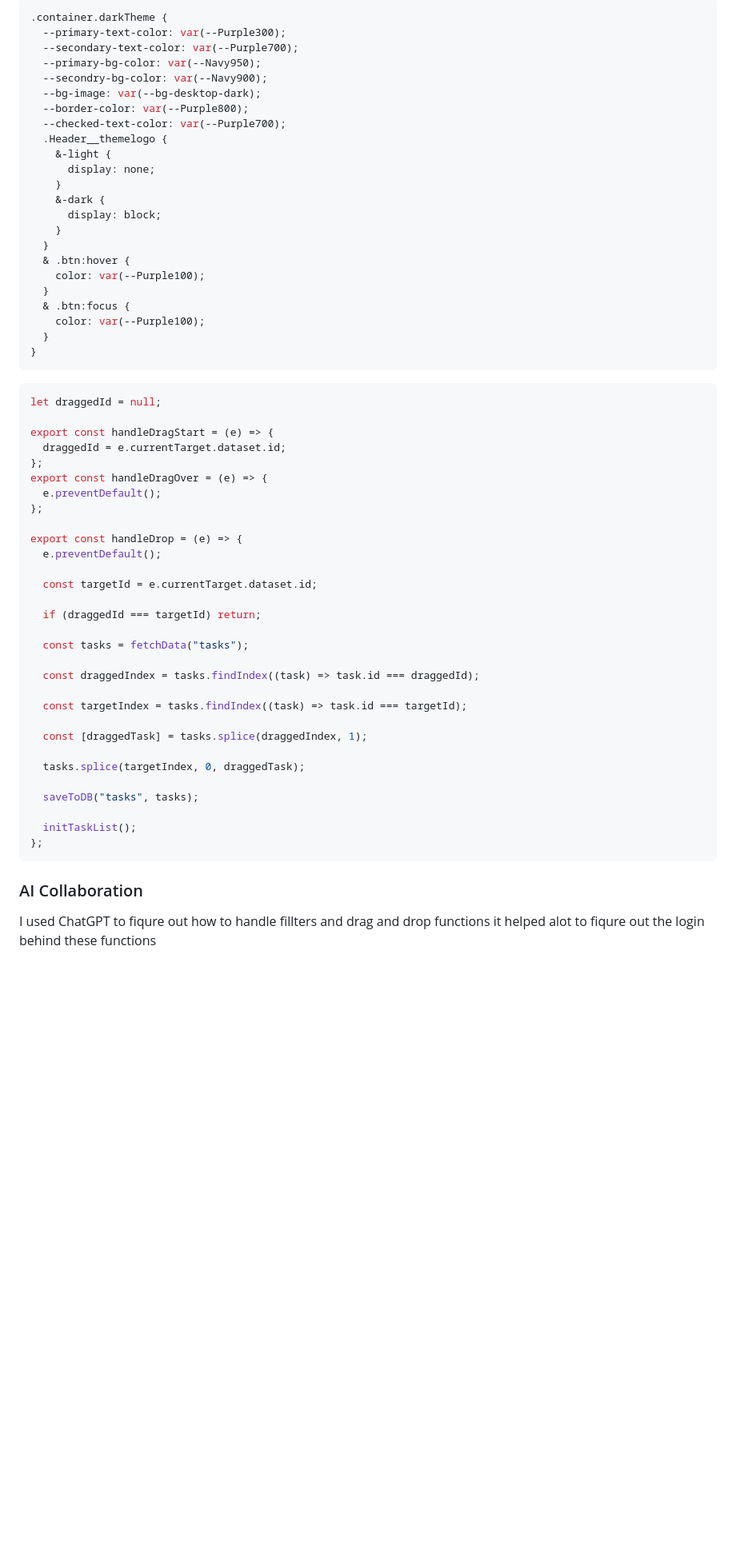
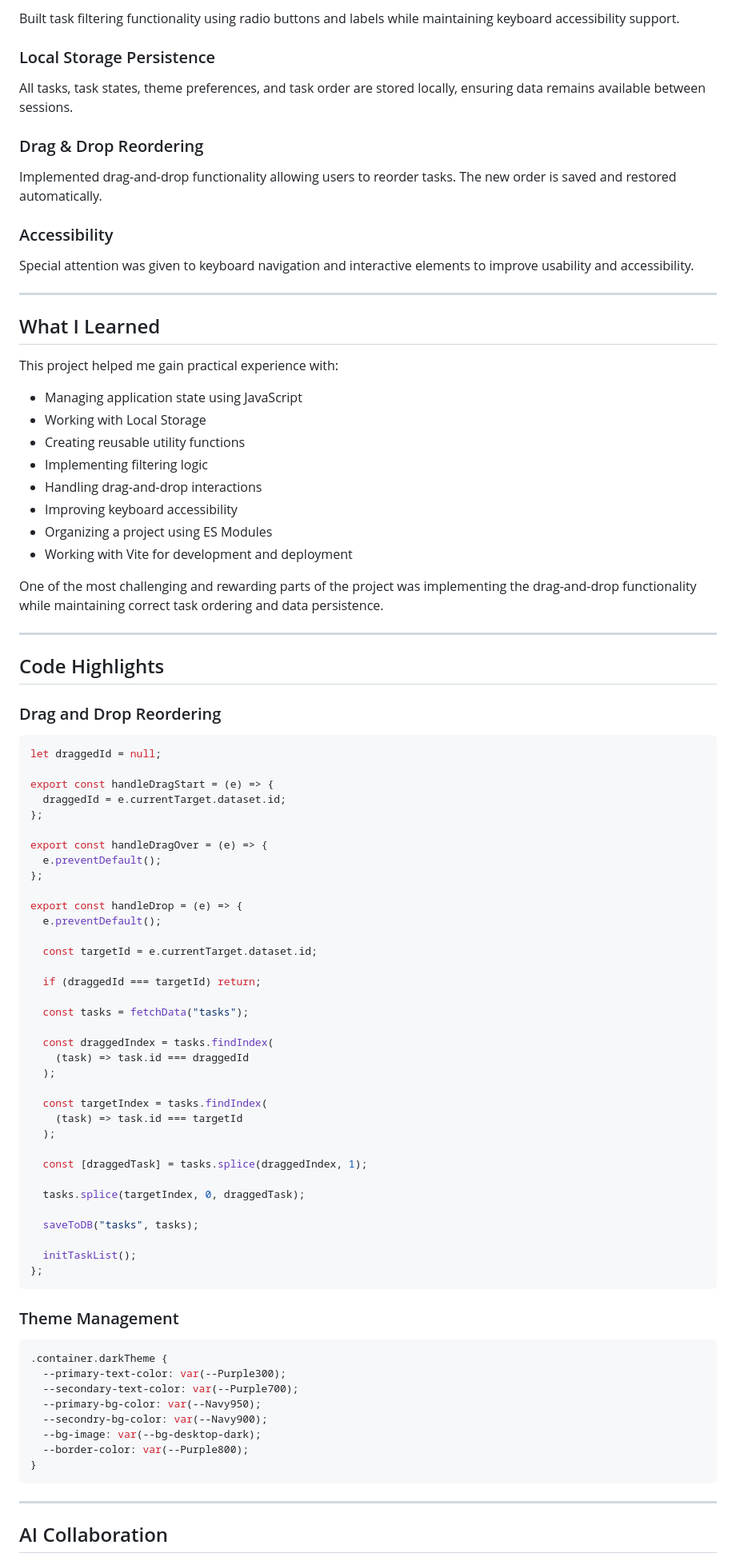
Before and after one commit to mohamad-aboeisa/Todo-App, a Markdown page: README.md, the part around one of its changes. Shown at 80% size. Drawn GitHub-style; blank space fills up the shorter version.

````diff
--- a/README.md
+++ b/README.md
@@ -74,29 +68,40 @@ I learned how to handle darktheme using css variables, handling filters using ra
 
-```css
-.container.darkTheme {
-  --primary-text-color: var(--Purple300);
-  --secondary-text-color: var(--Purple700);
-  --primary-bg-color: var(--Navy950);
-  --secondry-bg-color: var(--Navy900);
-  --bg-image: var(--bg-desktop-dark);
-  --border-color: var(--Purple800);
-  --checked-text-color: var(--Purple700);
-  .Header__themelogo {
-    &-light {
-      display: none;
-    }
-    &-dark {
-      display: block;
-    }
-  }
-  & .btn:hover {
-    color: var(--Purple100);
-  }
-  & .btn:focus {
-    color: var(--Purple100);
-  }
-}
-```
+Built task filtering functionality using radio buttons and labels while maintaining keyboard accessibility support.
+
+### Local Storage Persistence
+
+All tasks, task states, theme preferences, and task order are stored locally, ensuring data remains available between sessions.
+
+### Drag & Drop Reordering
+
+Implemented drag-and-drop functionality allowing users to reorder tasks. The new order is saved and restored automatically.
+
+### Accessibility
+
+Special attention was given to keyboard navigation and interactive elements to improve usability and accessibility.
+
+---
+
+## What I Learned
+
+This project helped me gain practical experience with:
+
+- Managing application state using JavaScript
+- Working with Local Storage
+- Creating reusable utility functions
+- Implementing filtering logic
+- Handling drag-and-drop interactions
+- Improving keyboard accessibility
+- Organizing a project using ES Modules
+- Working with Vite for development and deployment
+
+One of the most challenging and rewarding parts of the project was implementing the drag-and-drop functionality while maintaining correct task ordering and data persistence.
+
+---
+
+## Code Highlights
+
+### Drag and Drop Reordering
 
 ```js
 let draggedId = null;
@@ -104,6 +109,7 @@ let draggedId = null;
 export const handleDragStart = (e) => {
   draggedId = e.currentTarget.dataset.id;
 };
+
 export const handleDragOver = (e) => {
   e.preventDefault();
 };
@@ -117,9 +123,13 @@ export const handleDrop = (e) => {
 
   const tasks = fetchData("tasks");
 
-  const draggedIndex = tasks.findIndex((task) => task.id === draggedId);
+  const draggedIndex = tasks.findIndex(
+    (task) => task.id === draggedId
+  );
 
-  const targetIndex = tasks.findIndex((task) => task.id === targetId);
+  const targetIndex = tasks.findIndex(
+    (task) => task.id === targetId
+  );
 
   const [draggedTask] = tasks.splice(draggedIndex, 1);
 
@@ -131,6 +141,20 @@ export const handleDrop = (e) => {
 };
 ```
 
-### AI Collaboration
+### Theme Management
 
-I used ChatGPT to fiqure out how to handle fillters and drag and drop functions it helped alot to fiqure out the login behind these functions
+```css
+.container.darkTheme {
+  --primary-text-color: var(--Purple300);
+  --secondary-text-color: var(--Purple700);
+  --primary-bg-color: var(--Navy950);
+  --secondry-bg-color: var(--Navy900);
+  --bg-image: var(--bg-desktop-dark);
+  --border-color: var(--Purple800);
+}
+```
+
+---
+
+## AI Collaboration
+
````
Also changed, not shown: other parts of README.md (+61 -56 lines).
